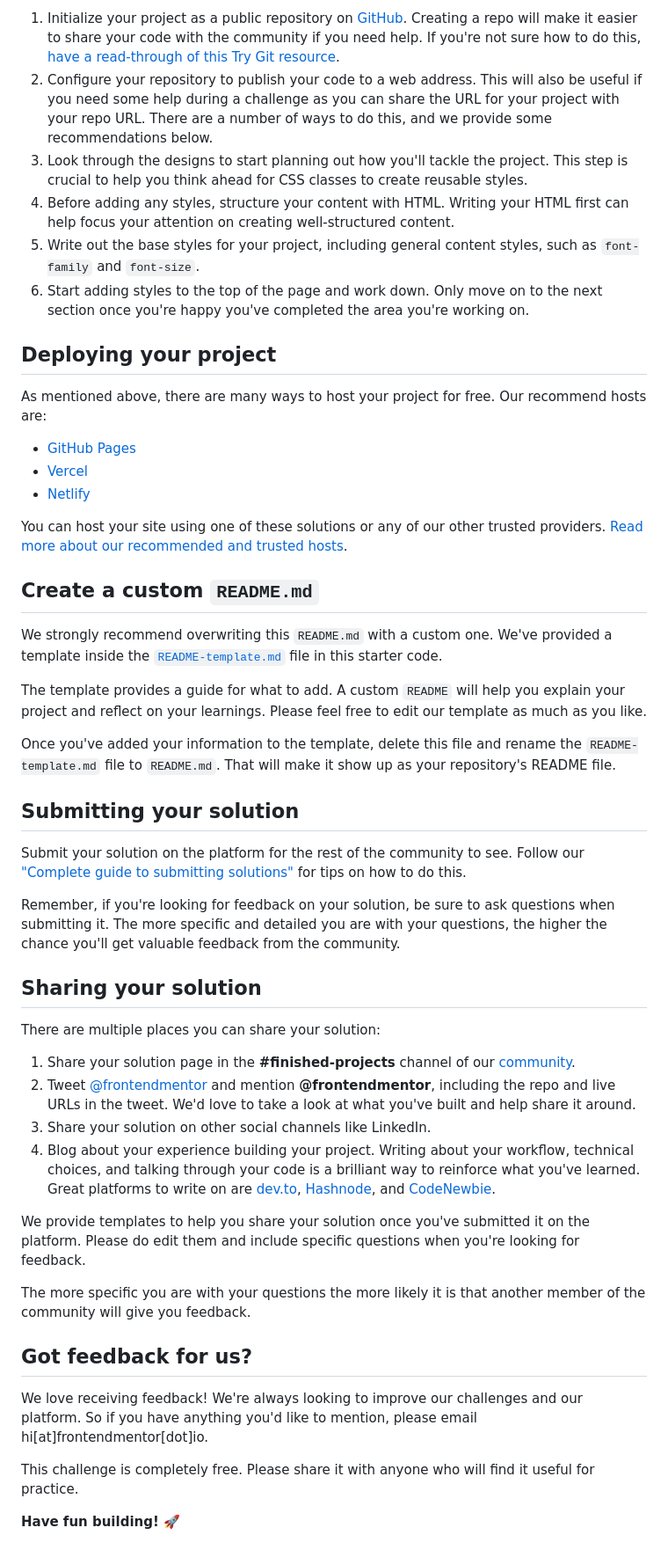
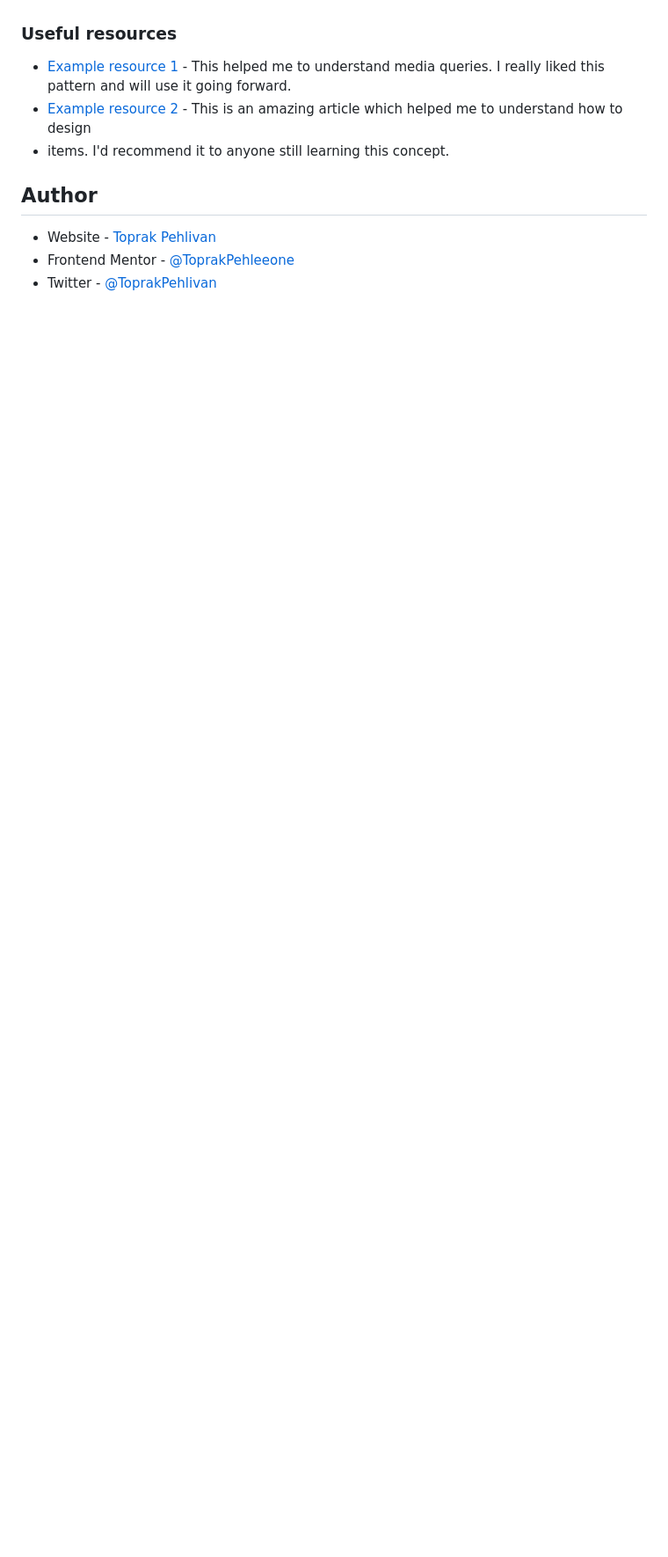
Before and after one commit to ToprakPehleeone/recipe-page-main, a Markdown page: README.md, the part around the change printed below. Shown: that part at 88% size. Rendered like a GitHub page; blank space fills up the shorter version.

```diff
--- a/README.md
+++ b/README.md
@@ -38,52 +48,12 @@ Feel free to use any workflow that you feel comfortable with. Below is a suggest
 
-1. Initialize your project as a public repository on [GitHub](https://github.com/). Creating a repo will make it easier to share your code with the community if you need help. If you're not sure how to do this, [have a read-through of this Try Git resource](https://try.github.io/).
-2. Configure your repository to publish your code to a web address. This will also be useful if you need some help during a challenge as you can share the URL for your project with your repo URL. There are a number of ways to do this, and we provide some recommendations below.
-3. Look through the designs to start planning out how you'll tackle the project. This step is crucial to help you think ahead for CSS classes to create reusable styles.
-4. Before adding any styles, structure your content with HTML. Writing your HTML first can help focus your attention on creating well-structured content.
-5. Write out the base styles for your project, including general content styles, such as `font-family` and `font-size`.
-6. Start adding styles to the top of the page and work down. Only move on to the next section once you're happy you've completed the area you're working on.
 
-## Deploying your project
+### Useful resources
 
-As mentioned above, there are many ways to host your project for free. Our recommend hosts are:
+- [Example resource 1](https://www.w3schools.com/css/css3_mediaqueries_ex.asp) - This helped me to understand media queries. I really liked this pattern and will use it going forward.
+- [Example resource 2](https://stackoverflow.com/questions/21369843/is-there-a-way-to-make-numbers-in-an-ordered-list-bold) - This is an amazing article which helped me to understand how to design <li> items. I'd recommend it to anyone still learning this concept.
 
-- [GitHub Pages](https://pages.github.com/)
-- [Vercel](https://vercel.com/)
-- [Netlify](https://www.netlify.com/)
+## Author
 
-You can host your site using one of these solutions or any of our other trusted providers. [Read more about our recommended and trusted hosts](https://medium.com/frontend-mentor/frontend-mentor-trusted-hosting-providers-bf000dfebe).
-
-## Create a custom `README.md`
-
-We strongly recommend overwriting this `README.md` with a custom one. We've provided a template inside the [`README-template.md`](./README-template.md) file in this starter code.
-
-The template provides a guide for what to add. A custom `README` will help you explain your project and reflect on your learnings. Please feel free to edit our template as much as you like.
-
-Once you've added your information to the template, delete this file and rename the `README-template.md` file to `README.md`. That will make it show up as your repository's README file.
-
-## Submitting your solution
-
-Submit your solution on the platform for the rest of the community to see. Follow our ["Complete guide to submitting solutions"](https://medium.com/frontend-mentor/a-complete-guide-to-submitting-solutions-on-frontend-mentor-ac6384162248) for tips on how to do this.
-
-Remember, if you're looking for feedback on your solution, be sure to ask questions when submitting it. The more specific and detailed you are with your questions, the higher the chance you'll get valuable feedback from the community.
-
-## Sharing your solution
-
-There are multiple places you can share your solution:
-
-1. Share your solution page in the **#finished-projects** channel of our [community](https://www.frontendmentor.io/community).
-2. Tweet [@frontendmentor](https://twitter.com/frontendmentor) and mention **@frontendmentor**, including the repo and live URLs in the tweet. We'd love to take a look at what you've built and help share it around.
-3. Share your solution on other social channels like LinkedIn.
-4. Blog about your experience building your project. Writing about your workflow, technical choices, and talking through your code is a brilliant way to reinforce what you've learned. Great platforms to write on are [dev.to](https://dev.to/), [Hashnode](https://hashnode.com/), and [CodeNewbie](https://community.codenewbie.org/).
-
-We provide templates to help you share your solution once you've submitted it on the platform. Please do edit them and include specific questions when you're looking for feedback.
-
-The more specific you are with your questions the more likely it is that another member of the community will give you feedback.
-
-## Got feedback for us?
-
-We love receiving feedback! We're always looking to improve our challenges and our platform. So if you have anything you'd like to mention, please email hi[at]frontendmentor[dot]io.
-
-This challenge is completely free. Please share it with anyone who will find it useful for practice.
-
-**Have fun building!** 🚀
+- Website - [Toprak Pehlivan](https://github.com/ToprakPehleeone)
+- Frontend Mentor - [@ToprakPehleeone](https://www.frontendmentor.io/profile/ToprakPehleeone)
+- Twitter - [@ToprakPehlivan](https://x.com/ToprakPehlivan)
```
Also changed, not shown: other parts of README.md (+29 -19 lines), README-template.md (deleted, +0 -104 lines), assets/images/recipe-page-screenshot.png (added), 2 other files.
